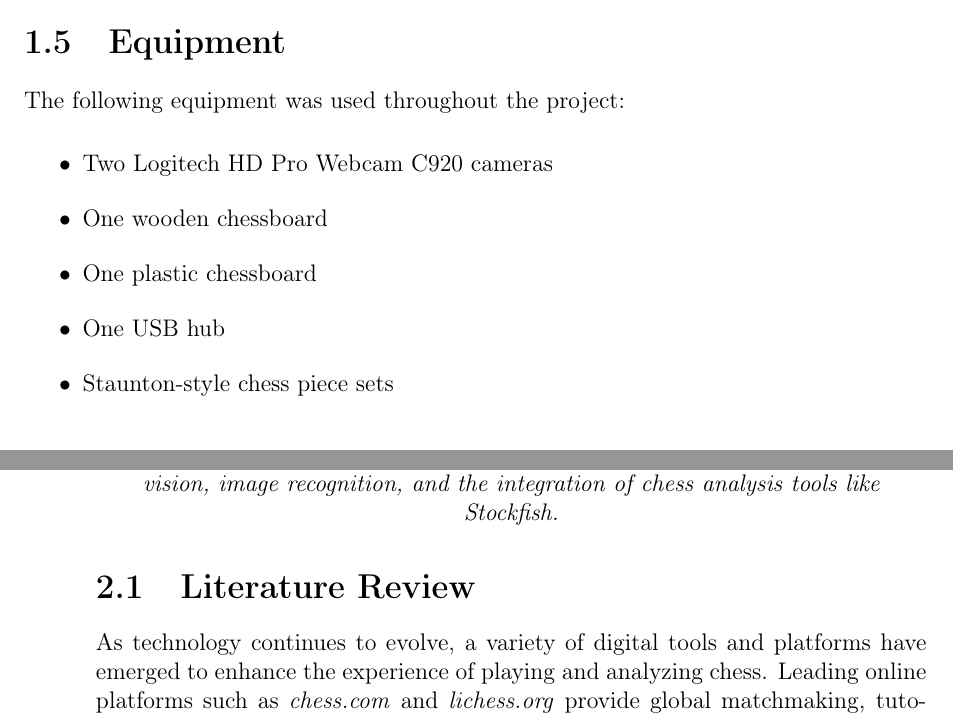
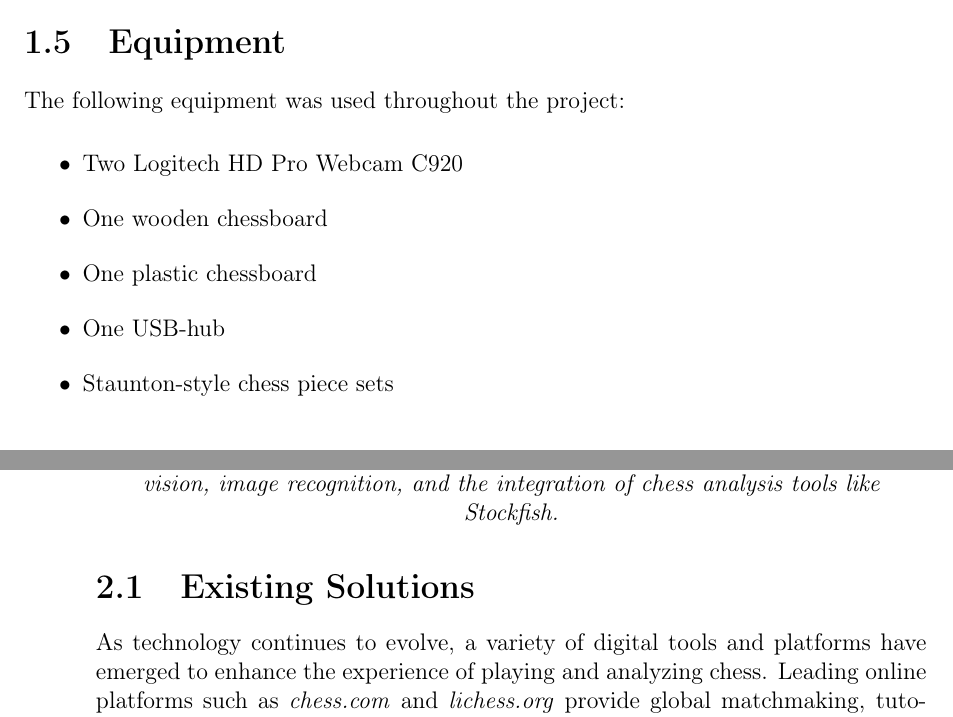
Before and after one commit to bachelor-gruppe-04/documentation, a LaTeX thesis (main.tex, which reads chapters/03-introduction.tex, chapters/04-theory.tex): two parts of pages 19 and 22 of 92, joined at a grey line, cut so that both start at the same text. Compiled offline with pdfLaTeX; TikZ figures are drawn from their code, not taken from saved files.

Commit message:
Changed to existing solutions instead of literature review

```diff
--- a/chapters/03-introduction.tex
+++ b/chapters/03-introduction.tex
@@ -39,10 +39,10 @@ The solution will be implemented as a local application compatible with machines
 The following equipment was used throughout the project:
 
 \begin{itemize}
-    \item Two Logitech HD Pro Webcam C920 cameras
+    \item Two Logitech HD Pro Webcam C920
     \item One wooden chessboard
     \item One plastic chessboard
-    \item One USB hub
+    \item One USB-hub
     \item Staunton-style chess piece sets
 \end{itemize}
 
--- a/chapters/04-theory.tex
+++ b/chapters/04-theory.tex
@@ -5,7 +5,7 @@
     \textit{This chapter delves into the theoretical foundations of the technologies and methodologies employed in the project. It covers key concepts such as computer vision, image recognition, and the integration of chess analysis tools like \Gls{stockfish}.}
 \end{center}
 
-\section{Literature Review}
+\section{Existing Solutions}
 \label{sec:literature-review}
 
 As technology continues to evolve, a variety of digital tools and platforms have emerged to enhance the experience of playing and analyzing chess. Leading online platforms such as \textit{chess.com} and \textit{lichess.org} provide global matchmaking, tutorials, and advanced game analysis features. These innovations have significantly transformed how chess is played and studied. \\
```
